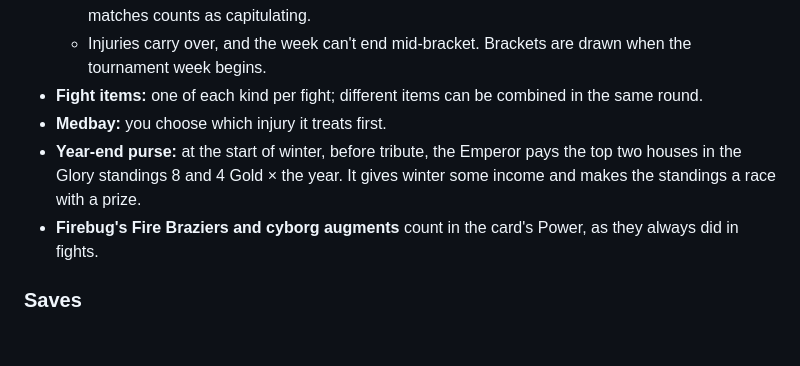
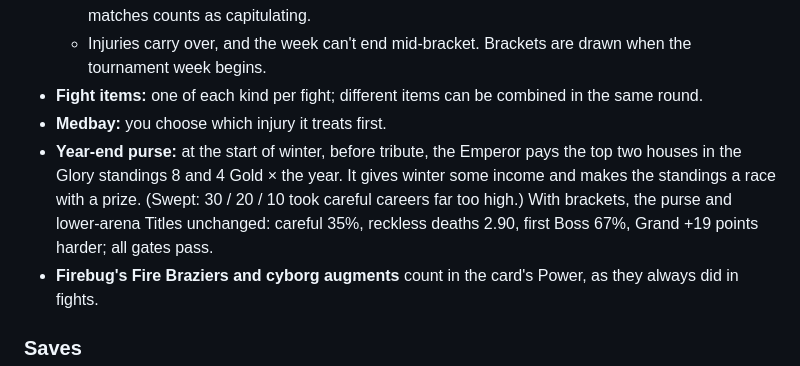
Before and after one commit to jvallee/bloodsport, a Markdown page: docs/fight-rules.md, the part around the change. GitHub-like rendering; blank space fills up the shorter version.

Commit message:
Balance snapshot after reverting the title change: all gates pass (careful 35%)
Co-Authored-By: Claude Opus 5.5 <noreply@anthropic.com>

```diff
--- a/docs/fight-rules.md
+++ b/docs/fight-rules.md
@@ -281,7 +281,7 @@ All numbers live in `src/data.js`; balance is checked with `npm run check` (see
   - Injuries carry over, and the week can't end mid-bracket. Brackets are drawn when the tournament week begins.
 - **Fight items:** one of each kind per fight; different items can be combined in the same round.
 - **Medbay:** you choose which injury it treats first.
-- **Year-end purse:** at the start of winter, before tribute, the Emperor pays the top two houses in the Glory standings 8 and 4 Gold × the year. It gives winter some income and makes the standings a race with a prize.
+- **Year-end purse:** at the start of winter, before tribute, the Emperor pays the top two houses in the Glory standings 8 and 4 Gold × the year. It gives winter some income and makes the standings a race with a prize. (Swept: 30 / 20 / 10 took careful careers far too high.) With brackets, the purse and lower-arena Titles unchanged: careful 35%, reckless deaths 2.90, first Boss 67%, Grand +19 points harder; all gates pass.
 - **Firebug's Fire Braziers and cyborg augments** count in the card's Power, as they always did in fights.
 
 ### Saves
```
